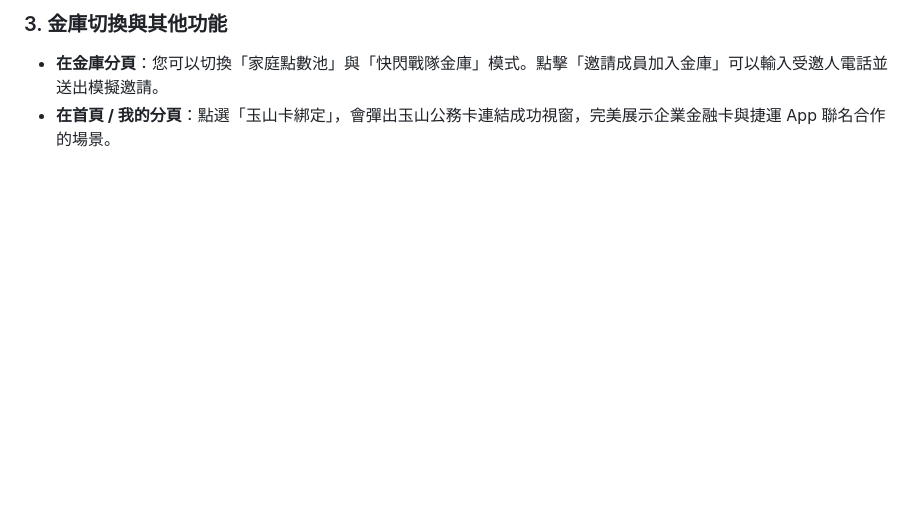
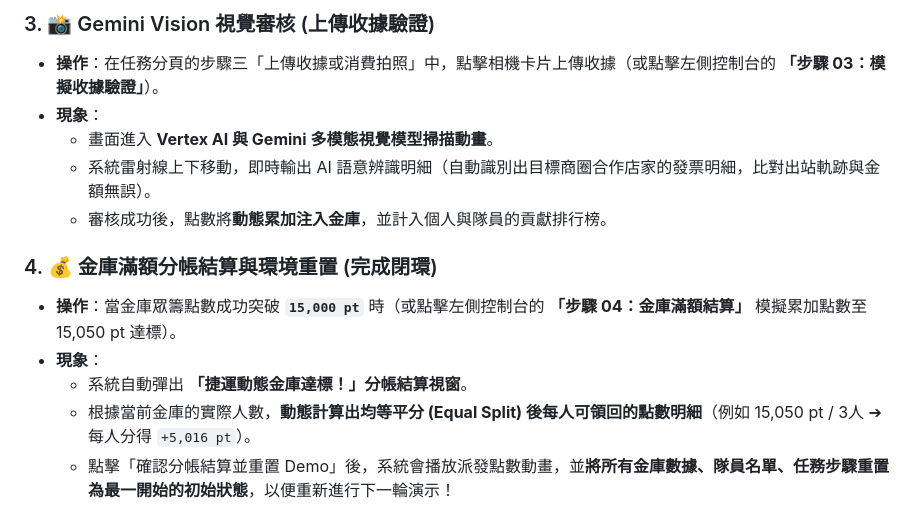
Before and after one commit to PLLin/metro-spark-squad, a Markdown page: README.md, the part around one of its changes. GitHub-like rendering; blank space fills up the shorter version.

```diff
--- a/README.md
+++ b/README.md
@@ -66,4 +66,14 @@ npm run dev
 
-### 3. 金庫切換與其他功能
-* **在金庫分頁**：您可以切換「家庭點數池」與「快閃戰隊金庫」模式。點擊「邀請成員加入金庫」可以輸入受邀人電話並送出模擬邀請。
-* **在首頁 / 我的分頁**：點選「玉山卡綁定」，會彈出玉山公務卡連結成功視窗，完美展示企業金融卡與捷運 App 聯名合作的場景。
+### 3. 📸 Gemini Vision 視覺審核 (上傳收據驗證)
+* **操作**：在任務分頁的步驟三「上傳收據或消費拍照」中，點擊相機卡片上傳收據（或點擊左側控制台的 **「步驟 03：模擬收據驗證」**）。
+* **現象**：
+  * 畫面進入 **Vertex AI 與 Gemini 多模態視覺模型掃描動畫**。
+  * 系統雷射線上下移動，即時輸出 AI 語意辨識明細（自動識別出目標商圈合作店家的發票明細，比對出站軌跡與金額無誤）。
+  * 審核成功後，點數將**動態累加注入金庫**，並計入個人與隊員的貢獻排行榜。
+
+### 4. 💰 金庫滿額分帳結算與環境重置 (完成閉環)
+* **操作**：當金庫眾籌點數成功突破 **`15,000 pt`** 時（或點擊左側控制台的 **「步驟 04：金庫滿額結算」** 模擬累加點數至 15,050 pt 達標）。
+* **現象**：
+  * 系統自動彈出 **「捷運動態金庫達標！」分帳結算視窗**。
+  * 根據當前金庫的實際人數，**動態計算出均等平分 (Equal Split) 後每人可領回的點數明細**（例如 15,050 pt / 3人 ➔ 每人分得 `+5,016 pt`）。
+  * 點擊「確認分帳結算並重置 Demo」後，系統會播放派發點數動畫，並**將所有金庫數據、隊員名單、任務步驟重置為最一開始的初始狀態**，以便重新進行下一輪演示！
```
Also changed, not shown: other parts of README.md (+32 -32 lines).
